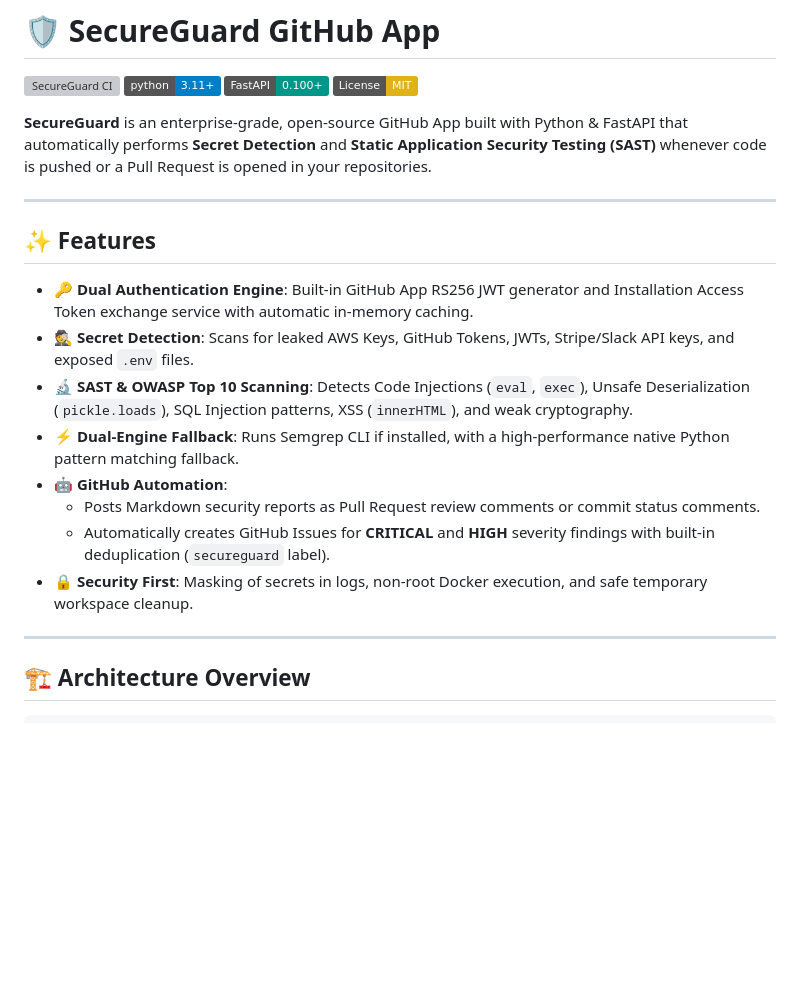
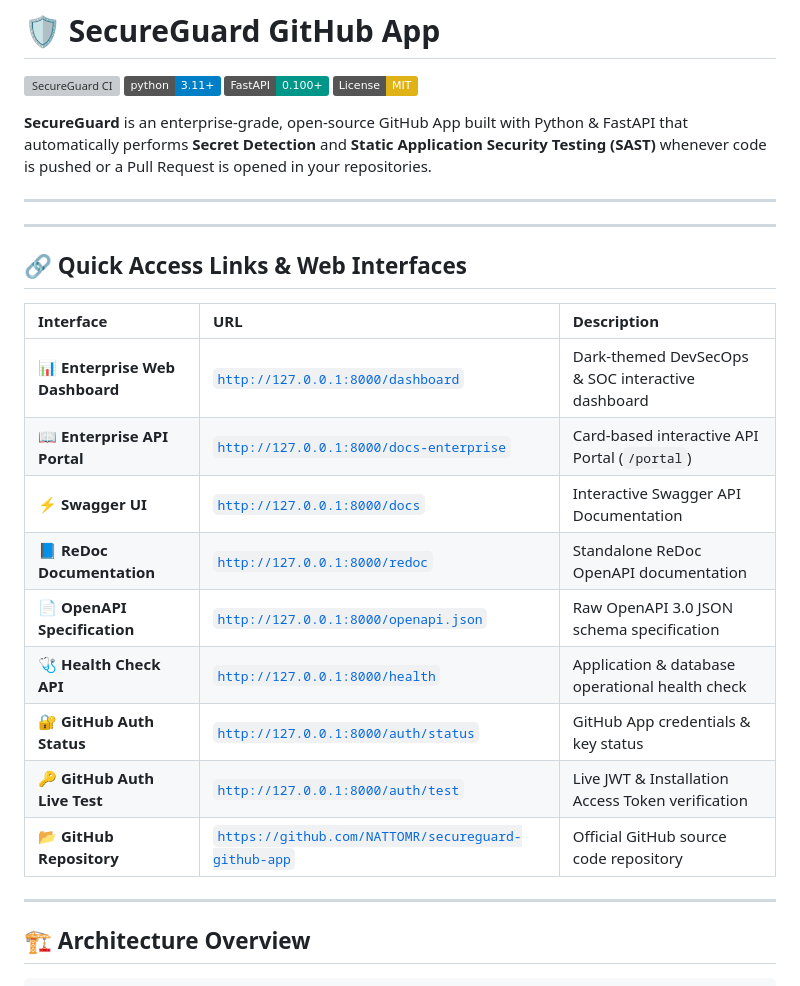
Before and after one commit to NATTOMR/secureguard-github-app, a Markdown page: README.md, the part around the change. Rendered like a GitHub page; badges without logos; blank space fills up the shorter version; grey boxes are pictures that could not be loaded.

Commit message:
docs: add Quick Access Links table to README.md

```diff
--- a/README.md
+++ b/README.md
@@ -9,16 +9,21 @@
 
 ---
 
-## ✨ Features
+---
 
-- **🔑 Dual Authentication Engine**: Built-in GitHub App RS256 JWT generator and Installation Access Token exchange service with automatic in-memory caching.
-- **🕵️ Secret Detection**: Scans for leaked AWS Keys, GitHub Tokens, JWTs, Stripe/Slack API keys, and exposed `.env` files.
-- **🔬 SAST & OWASP Top 10 Scanning**: Detects Code Injections (`eval`, `exec`), Unsafe Deserialization (`pickle.loads`), SQL Injection patterns, XSS (`innerHTML`), and weak cryptography.
-- **⚡ Dual-Engine Fallback**: Runs Semgrep CLI if installed, with a high-performance native Python pattern matching fallback.
-- **🤖 GitHub Automation**:
-  - Posts Markdown security reports as Pull Request review comments or commit status comments.
-  - Automatically creates GitHub Issues for **CRITICAL** and **HIGH** severity findings with built-in deduplication (`secureguard` label).
-- **🔒 Security First**: Masking of secrets in logs, non-root Docker execution, and safe temporary workspace cleanup.
+## 🔗 Quick Access Links & Web Interfaces
+
+| Interface | URL | Description |
+| :--- | :--- | :--- |
+| 📊 **Enterprise Web Dashboard** | [`http://127.0.0.1:8000/dashboard`](http://127.0.0.1:8000/dashboard) | Dark-themed DevSecOps & SOC interactive dashboard |
+| 📖 **Enterprise API Portal** | [`http://127.0.0.1:8000/docs-enterprise`](http://127.0.0.1:8000/docs-enterprise) | Card-based interactive API Portal (`/portal`) |
+| ⚡ **Swagger UI** | [`http://127.0.0.1:8000/docs`](http://127.0.0.1:8000/docs) | Interactive Swagger API Documentation |
+| 📘 **ReDoc Documentation** | [`http://127.0.0.1:8000/redoc`](http://127.0.0.1:8000/redoc) | Standalone ReDoc OpenAPI documentation |
+| 📄 **OpenAPI Specification** | [`http://127.0.0.1:8000/openapi.json`](http://127.0.0.1:8000/openapi.json) | Raw OpenAPI 3.0 JSON schema specification |
+| 🩺 **Health Check API** | [`http://127.0.0.1:8000/health`](http://127.0.0.1:8000/health) | Application & database operational health check |
+| 🔐 **GitHub Auth Status** | [`http://127.0.0.1:8000/auth/status`](http://127.0.0.1:8000/auth/status) | GitHub App credentials & key status |
+| 🔑 **GitHub Auth Live Test** | [`http://127.0.0.1:8000/auth/test`](http://127.0.0.1:8000/auth/test) | Live JWT & Installation Access Token verification |
+| 📂 **GitHub Repository** | [`https://github.com/NATTOMR/secureguard-github-app`](https://github.com/NATTOMR/secureguard-github-app) | Official GitHub source code repository |
 
 ---
 
```
